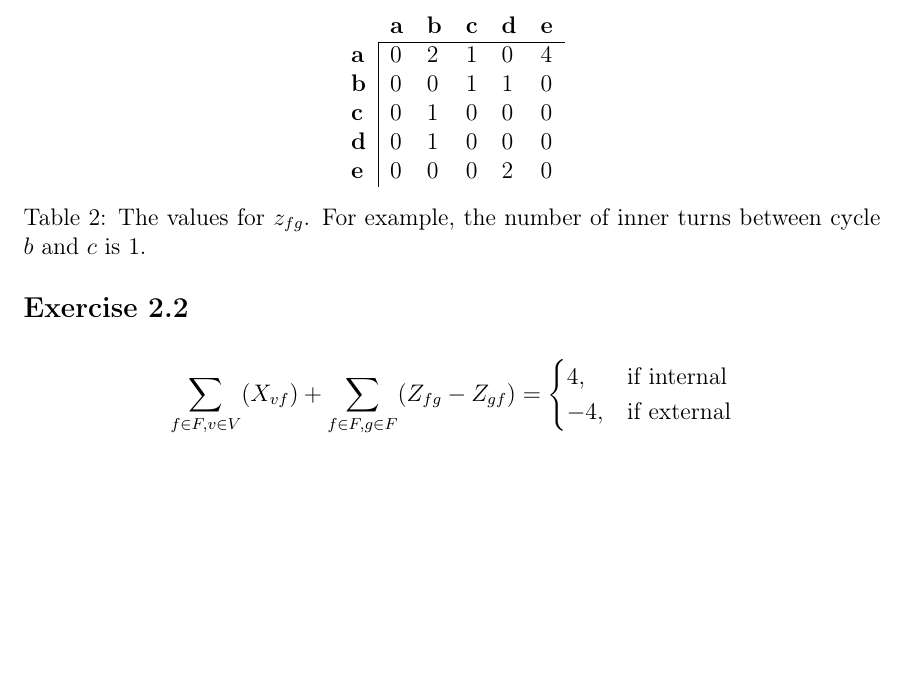
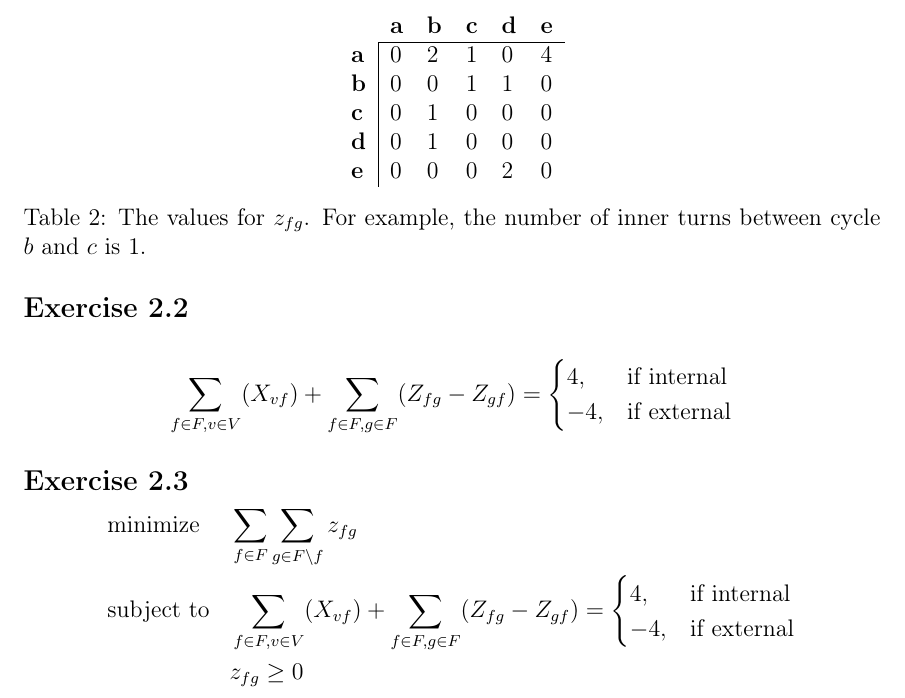
Before and after one commit to bjerkins/advanced_alg, a LaTeX problem sheet (assignment_1/report.tex): part of page 3 of 3, cut so that both start at the same text, the shorter picture padded with empty space. Compiled offline with pdfLaTeX.

Commit message:
adding object function

```diff
--- a/assignment_1/report.tex
+++ b/assignment_1/report.tex
@@ -92,6 +93,21 @@
                                                                                  \end{cases}
   \end{align*}
 
+\subsection*{Exercise 2.3}
+
+  \begin{equation*}
+    \begin{aligned}
+    & {\text{minimize}}
+    & & \sum_{f \in F}\sum_{g \in F \setminus f} z_{fg} \\
+    & \text{subject to}
+    & & \sum_{f \in F, v \in V}(X_{vf}) + \sum_{f \in F, g \in F}(Z_{fg}-Z_{gf}) = \begin{cases}
+                                                                                      4, & \text{if internal}\\
+                                                                                      -4, & \text{if external}
+                                                                                 \end{cases} \\
+    & & & z_{fg} \geq 0
+    \end{aligned}
+  \end{equation*}
+
 
 \end{document}
 % End of document.
```
Also changed, not shown: assignment_1/report.tex (1 more changed lines). Lines whose indentation alone changed are shown as unchanged.
